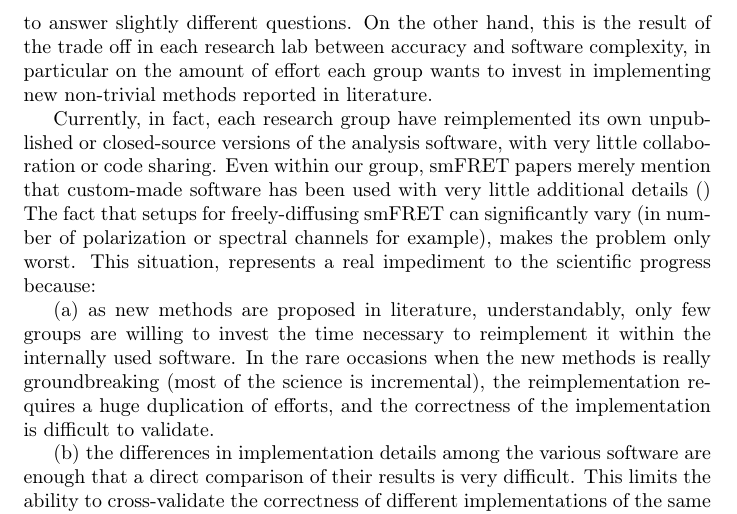
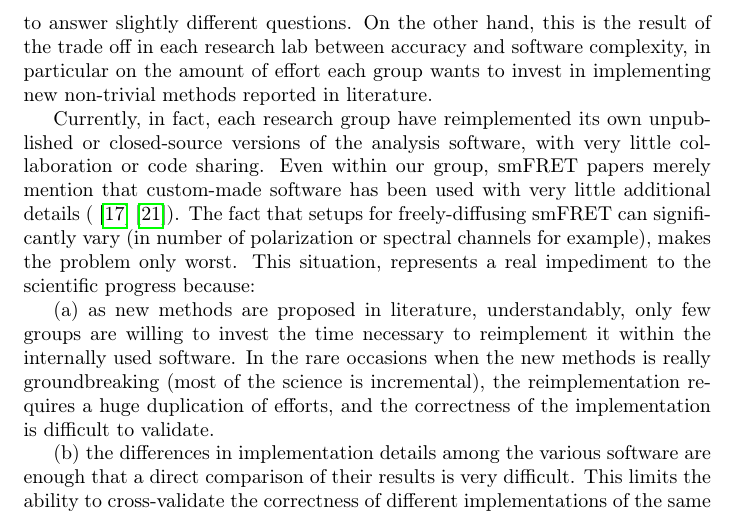
Before and after one commit to tritemio/fretbursts_paper, a LaTeX paper (main.tex, which reads Introduction.tex): part of page 3 of 22, cut so that both start at the same text. Compiled offline with pdfLaTeX.

Commit message:
edited Introduction.tex

```diff
--- a/Introduction.tex
+++ b/Introduction.tex
@@ -22,7 +22,7 @@ Currently, in fact,
 each research group have reimplemented its own unpublished or closed-source versions
 of the analysis software, with very little collaboration or code sharing.
 Even within our group, smFRET papers merely mention that custom-made software has been
-used with very little additional details ()
+used with very little additional details (\cite{Lee_2005}\cite{Nir_2006}).
 The fact that setups for freely-diffusing smFRET can significantly
 vary (in number of polarization or spectral channels for example),
 makes the problem only worst.
```
